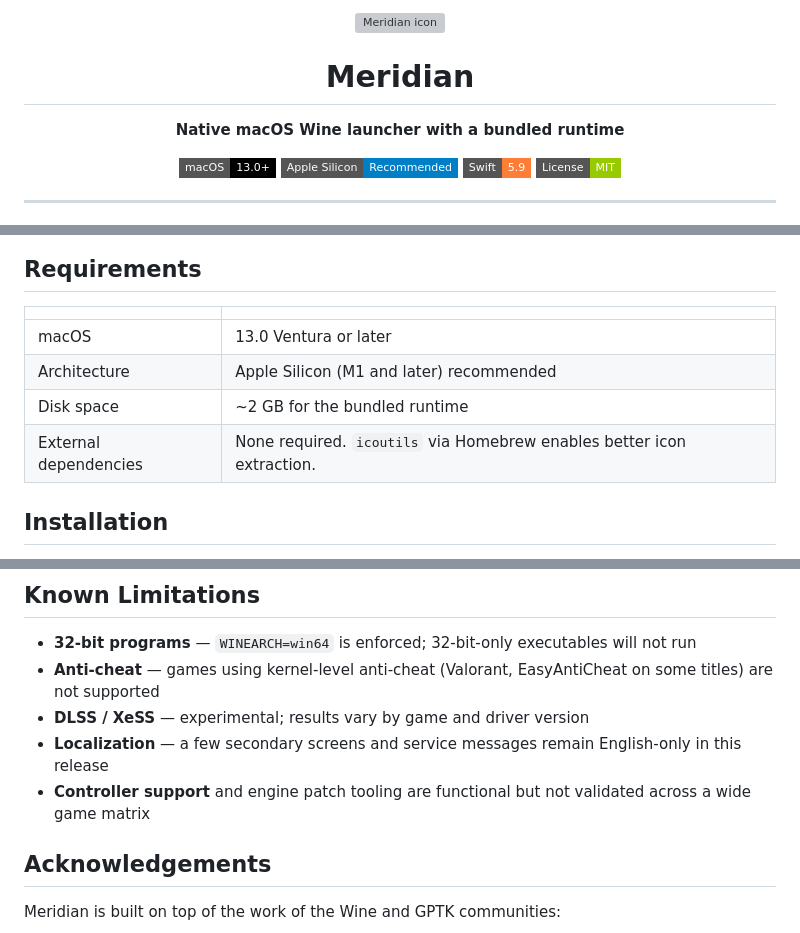
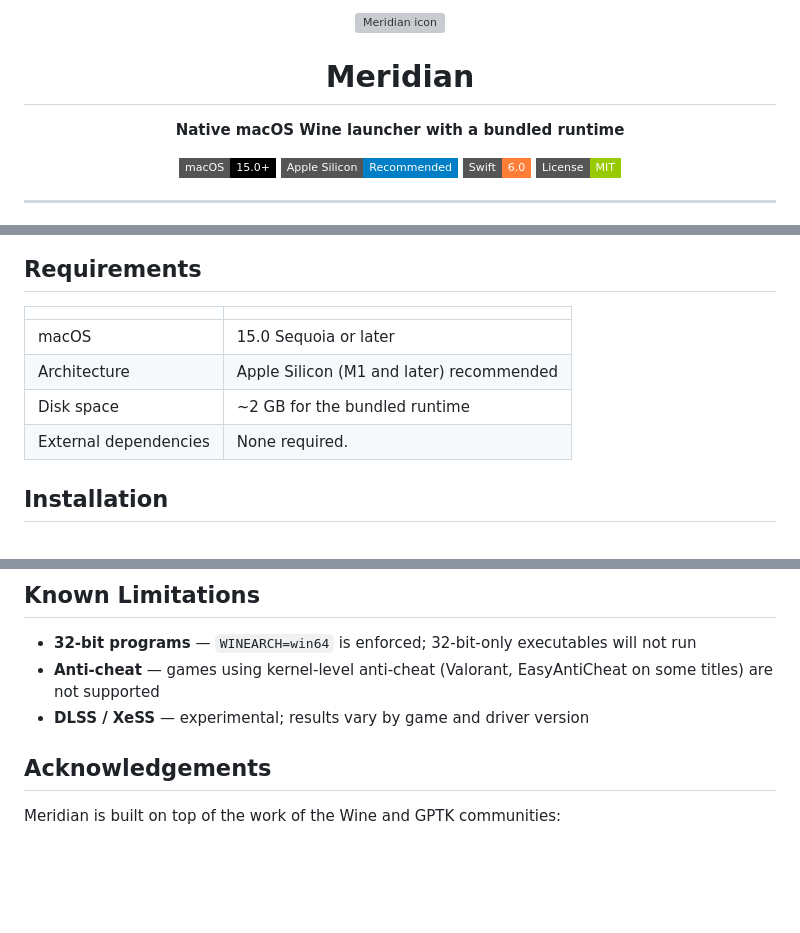
Before and after one commit to helowanki/Meridian, a Markdown page: README.MD, 3 parts joined by grey strips. Drawn GitHub-style; badges without logos; blank space fills up the shorter version; grey boxes are pictures that could not be loaded.

Commit message:
Update README with new icon and macOS version

```diff
--- a/README.MD
+++ b/README.MD
@@ -3,9 +3,9 @@
   <h1>Meridian</h1>
   <p><strong>Native macOS Wine launcher with a bundled runtime</strong></p>
   <p>
-    <img src="https://img.shields.io/badge/macOS-13.0%2B-black?style=flat-square&logo=apple" />
+    <img src="https://img.shields.io/badge/macOS-15.0%2B-black?style=flat-square&logo=apple" />
     <img src="https://img.shields.io/badge/Apple_Silicon-Recommended-blue?style=flat-square" />
-    <img src="https://img.shields.io/badge/Swift-5.9-orange?style=flat-square&logo=swift" />
+    <img src="https://img.shields.io/badge/Swift-6.0-orange?style=flat-square&logo=swift" />
     <img src="https://img.shields.io/badge/License-MIT-green?style=flat-square" />
   </p>
 </div>
@@ -73,10 +73,10 @@ Meridian is a native **SwiftUI** app for running Windows applications and games
 
 | | |
 |---|---|
-| macOS | 13.0 Ventura or later |
+| macOS | 15.0 Sequoia or later |
 | Architecture | Apple Silicon (M1 and later) recommended |
 | Disk space | ~2 GB for the bundled runtime |
-| External dependencies | None required. `icoutils` via Homebrew enables better icon extraction. |
+| External dependencies | None required. |
 
 ## Installation
 
@@ -113,8 +113,6 @@ Runtime/
 - **32-bit programs** — `WINEARCH=win64` is enforced; 32-bit-only executables will not run
 - **Anti-cheat** — games using kernel-level anti-cheat (Valorant, EasyAntiCheat on some titles) are not supported
 - **DLSS / XeSS** — experimental; results vary by game and driver version
-- **Localization** — a few secondary screens and service messages remain English-only in this release
-- **Controller support** and engine patch tooling are functional but not validated across a wide game matrix
 
 ## Acknowledgements
 
```
Also changed, not shown: other parts of README.MD (+1 -1 lines).
